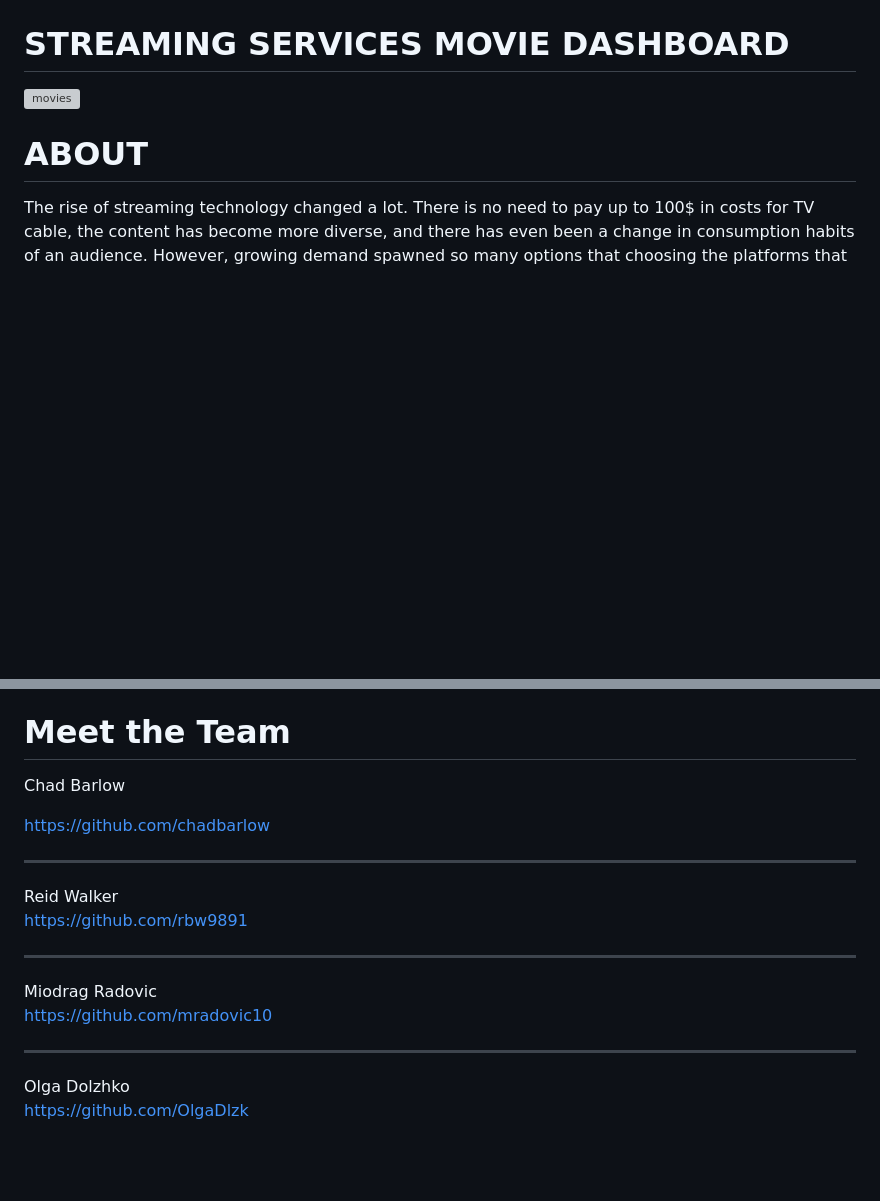
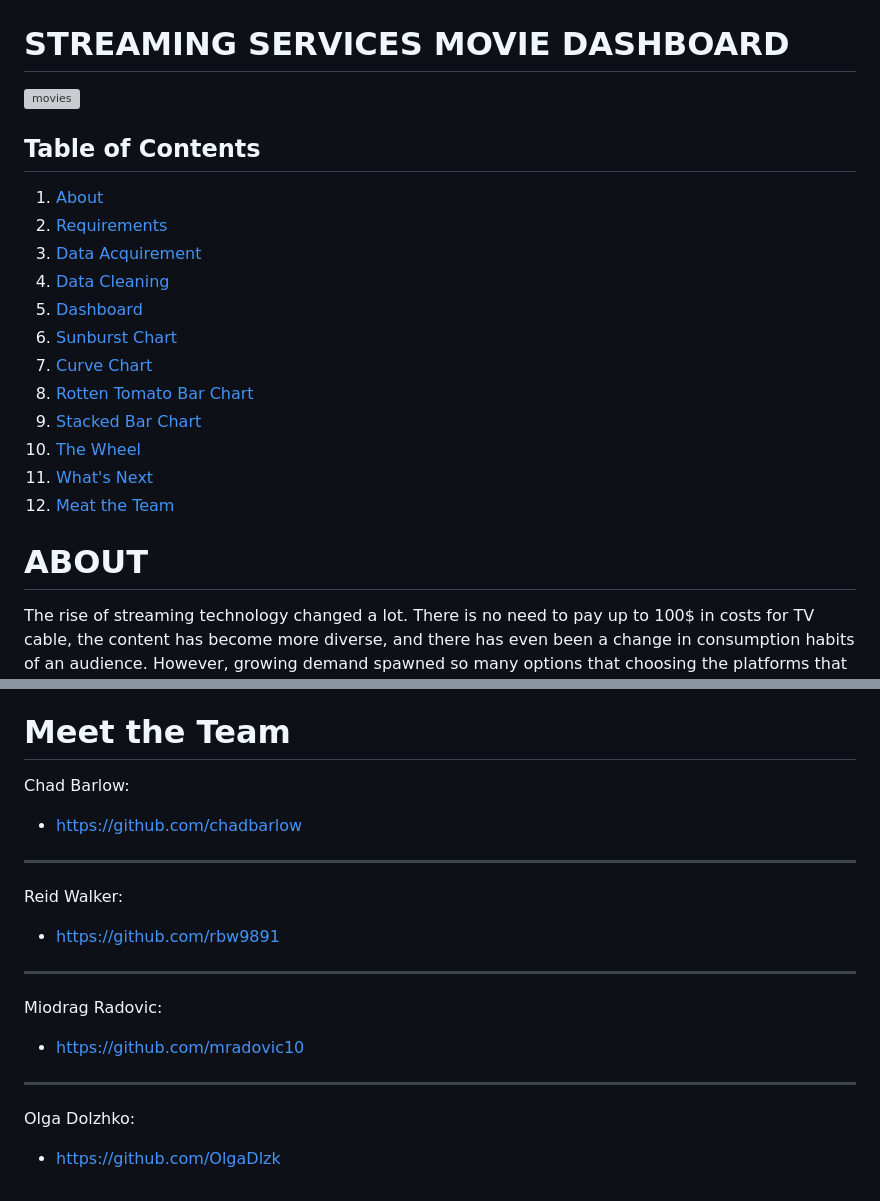
Before and after one commit to chadbarlow/gt-data-bootcamp_project-03_streaming-services-dashboard, a Markdown page: README.md, 2 parts joined by grey strips. Rendered like a GitHub page; blank space fills up the shorter version; grey boxes are pictures that could not be loaded.

```diff
--- a/README.md
+++ b/README.md
@@ -2,5 +2,18 @@
 
  ![movies](https://user-images.githubusercontent.com/74025870/229930895-1b2daead-6373-429c-8c29-d0d4ecf0374a.PNG)
 
+## Table of Contents
+1. [About](#about)
+2. [Requirements](#requirements)
+3. [Data Acquirement](#dataacq)
+4. [Data Cleaning](#dataclean)
+5. [Dashboard](#dashboard)
+6. [Sunburst Chart](#sun)
+7. [Curve Chart](#curve)
+8. [Rotten Tomato Bar Chart](#tomato)
+9. [Stacked Bar Chart](#stacked)
+10. [The Wheel](#wheel)
+11. [What's Next](#future)
+12. [Meat the Team](#team)
 
 
@@ -75,18 +94,16 @@ We see many ways we can improve and expand our dashboard:
 # Meet the Team
 
-Chad Barlow
+Chad Barlow:
+* https://github.com/chadbarlow
+<hr>
 
-https://github.com/chadbarlow
+Reid Walker:
+* https://github.com/rbw9891
+<hr>
 
+Miodrag Radovic:
+* https://github.com/mradovic10
 <hr>
-Reid Walker
 
-https://github.com/rbw9891
-<hr>
-Miodrag Radovic
-
-https://github.com/mradovic10
-<hr>
-Olga Dolzhko
-
-https://github.com/OlgaDlzk
+Olga Dolzhko:
+* https://github.com/OlgaDlzk
```
Also changed, not shown: other parts of README.md (+13 -7 lines).
